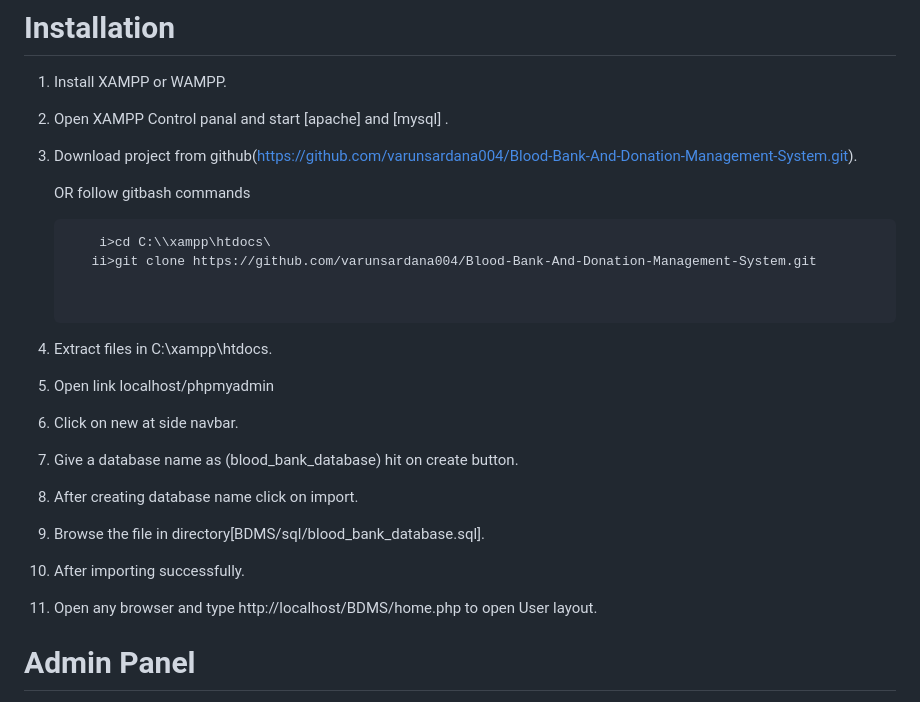
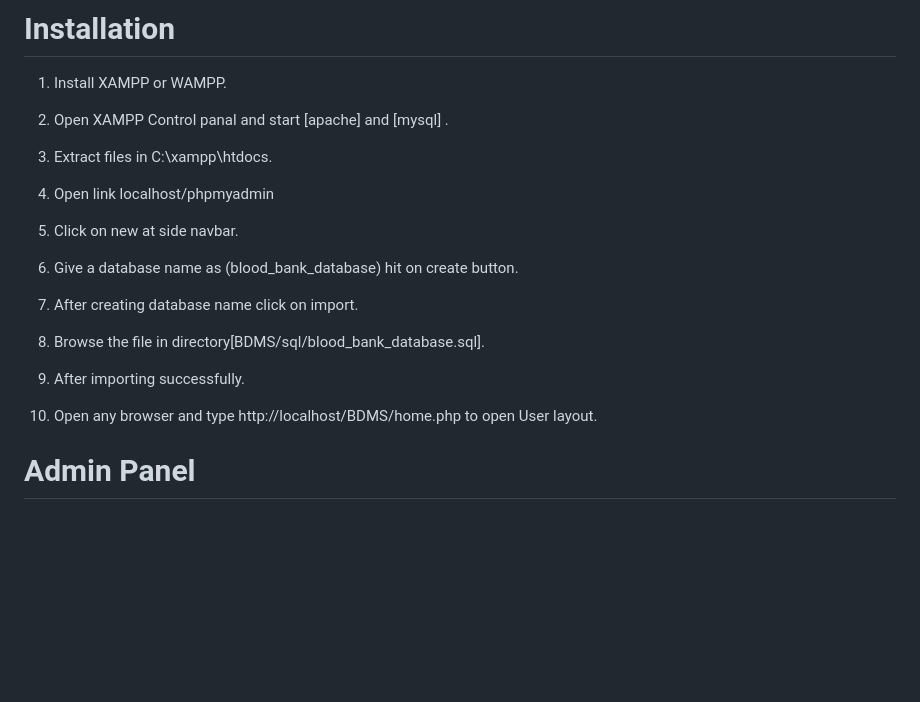
Before and after one commit to Raj180907/BLOOD-BRIDGE-PHP, a Markdown page: README.md, the part around the change. GitHub-like rendering; blank space fills up the shorter version.

````diff
--- a/README.md
+++ b/README.md
@@ -8,29 +8,21 @@ Blood Bank Donation System is a php based web project with both admin and user l
 
 2. Open XAMPP Control panal and start [apache] and [mysql] .
 
-3. Download project from github(https://github.com/varunsardana004/Blood-Bank-And-Donation-Management-System.git).
+3. Extract files in C:\xampp\htdocs.
 
-   OR follow gitbash commands <br>
-     ```t
-         i>cd C:\\xampp\htdocs\
-        ii>git clone https://github.com/varunsardana004/Blood-Bank-And-Donation-Management-System.git
+4. Open link localhost/phpmyadmin
 
+5. Click on new at side navbar.
 
-4. Extract files in C:\xampp\htdocs.
+6. Give a database name as (blood_bank_database) hit on create button.
 
-5. Open link localhost/phpmyadmin
+7. After creating database name click on import.
 
-6. Click on new at side navbar.
+8. Browse the file in directory[BDMS/sql/blood_bank_database.sql].
 
-7. Give a database name as (blood_bank_database) hit on create button.
+9. After importing successfully.
 
-8. After creating database name click on import.
-
-9. Browse the file in directory[BDMS/sql/blood_bank_database.sql].
-
-10. After importing successfully.
-
-11. Open any browser and type http://localhost/BDMS/home.php to open User layout.
+10. Open any browser and type http://localhost/BDMS/home.php to open User layout.
 
 # Admin Panel
    Open any browser and type http://localhost/BDMS/admin/login.php to open Admin Login Panel.
````
